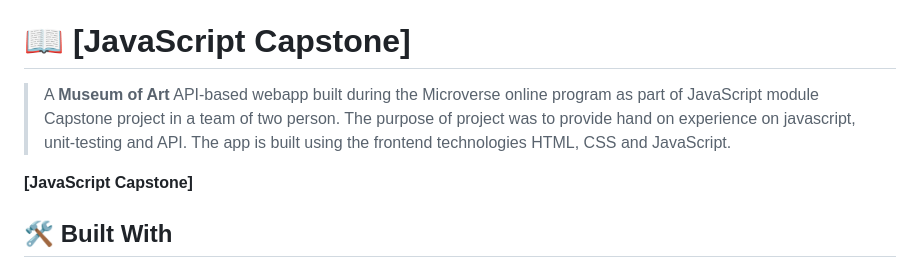
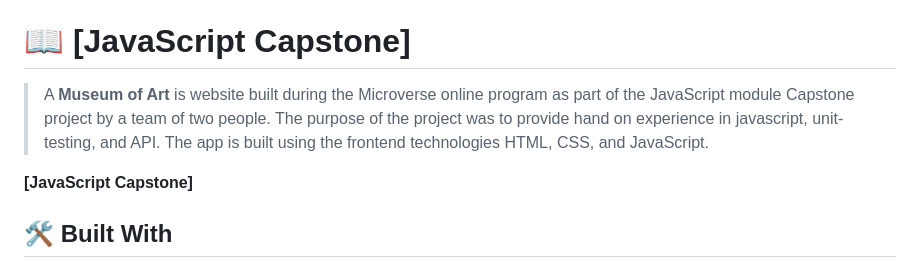
Before and after one commit to Microverse-Fullstack-Program/JavaScript-Capstone, a Markdown page: README.md, the part around the change. Drawn GitHub-style.

```diff
--- a/README.md
+++ b/README.md
@@ -56,7 +56,7 @@ Testing/Validate
 
 # 📖 [JavaScript Capstone] <a name="about-project"></a>
 
-> A **Museum of Art** API-based webapp built during the Microverse online program as part of JavaScript module Capstone project in a team of two person.  The purpose of project was to provide hand on experience on javascript, unit-testing and API. The app is built using the frontend technologies HTML, CSS and JavaScript.
+> A **Museum of Art** is website built during the Microverse online program as part of the JavaScript module Capstone project by a team of two people. The purpose of the project was to provide hand on experience in javascript, unit-testing, and API. The app is built using the frontend technologies HTML, CSS, and JavaScript.
 
 **[JavaScript Capstone]**
 
```
